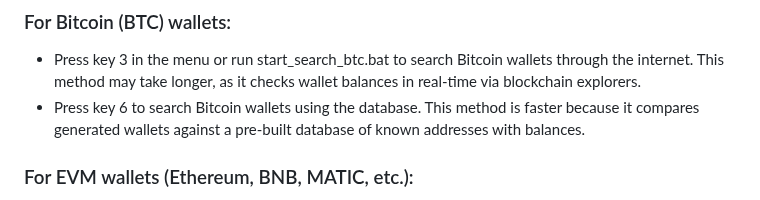
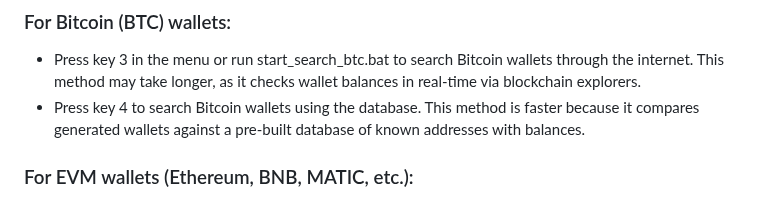
Before and after one commit to tony-dev1/crypto-wallets-finder, a Markdown page: README.md, the part around the change. GitHub-like rendering.

```diff
--- a/README.md
+++ b/README.md
@@ -103,7 +103,7 @@ cd walletgen
 ### For Bitcoin (BTC) wallets:
 
 * Press key 3 in the menu or run start_search_btc.bat to search Bitcoin wallets through the internet. This method may take longer, as it checks wallet balances in real-time via blockchain explorers.
-* Press key 6 to search Bitcoin wallets using the database. This method is faster because it compares generated wallets against a pre-built database of known addresses with balances.
+* Press key 4 to search Bitcoin wallets using the database. This method is faster because it compares generated wallets against a pre-built database of known addresses with balances.
 
 ### For EVM wallets (Ethereum, BNB, MATIC, etc.):
 
```
